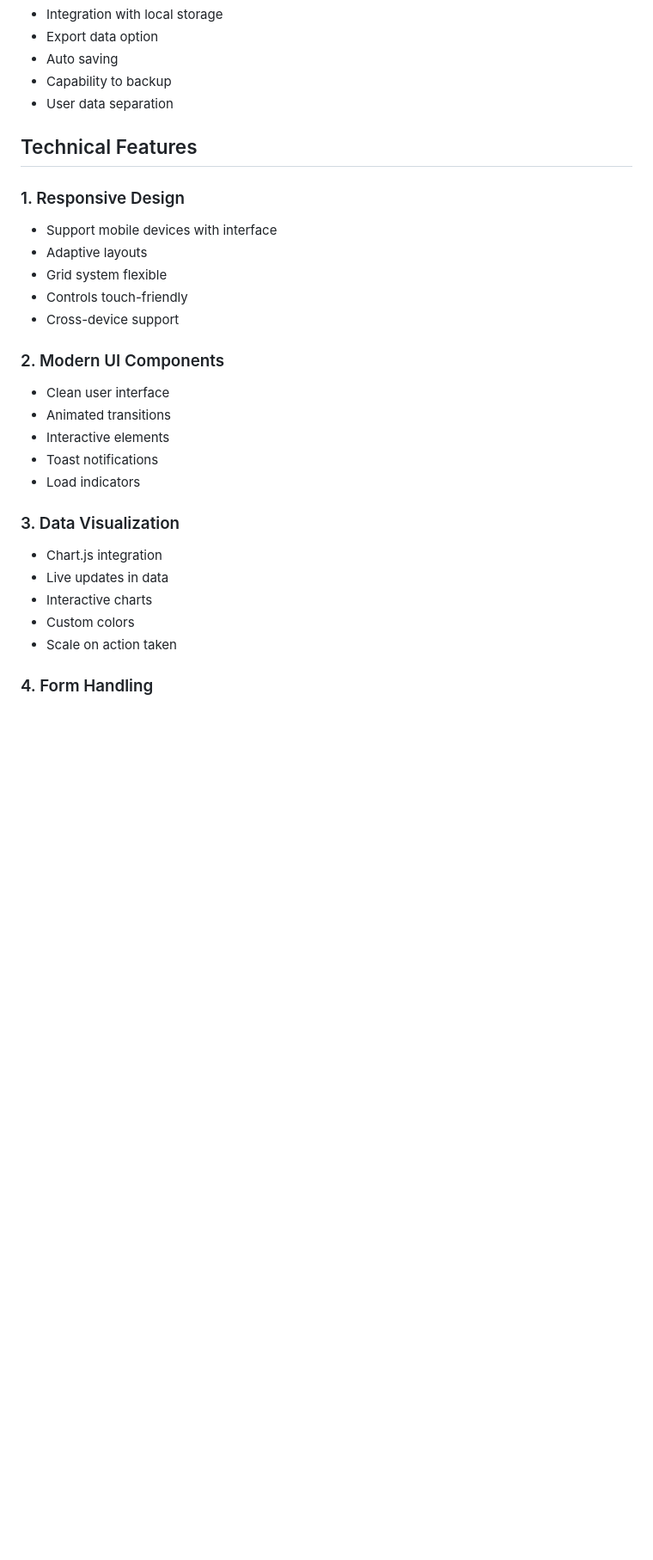
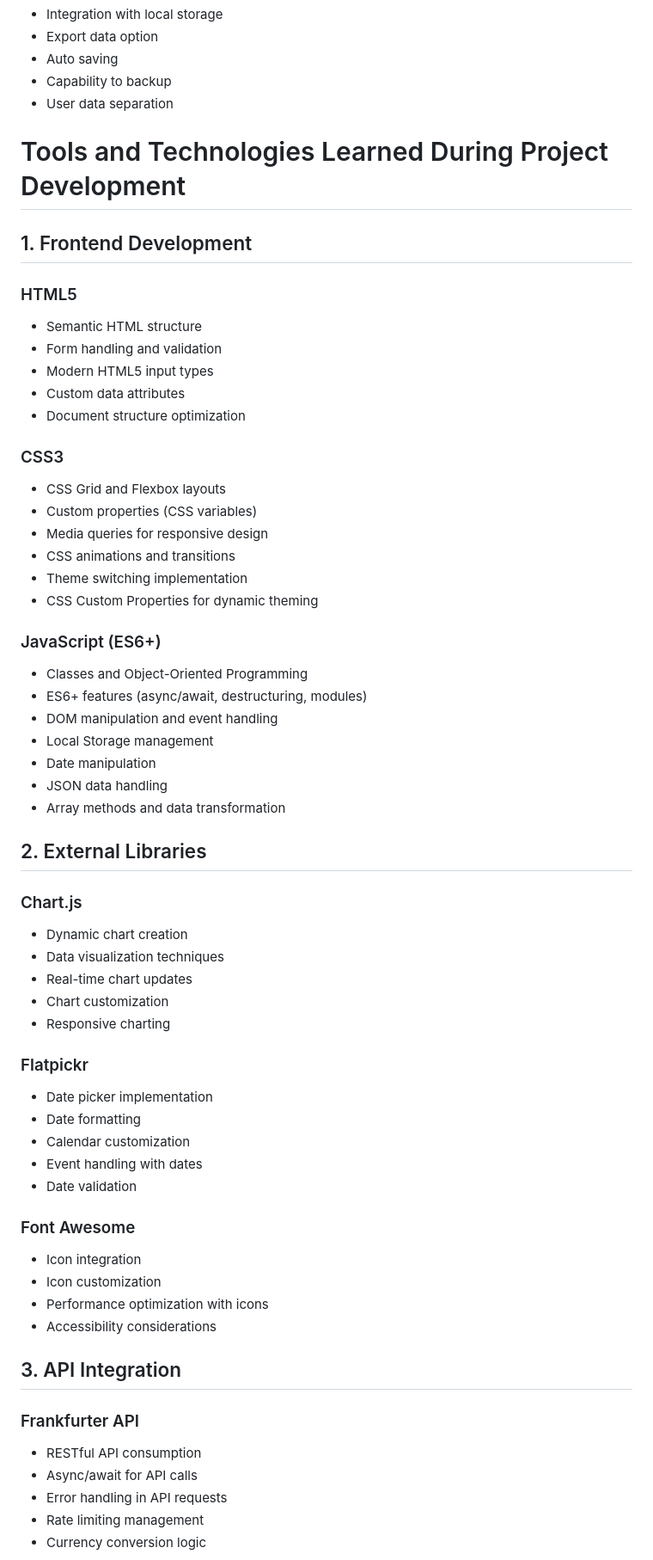
Before and after one commit to NUll-O7/BudgetTracker, a Markdown page: README.md, the part around the change printed below. Shown: that part at 86% size. Rendered like a GitHub page; blank space fills up the shorter version.

```diff
--- a/README.md
+++ b/README.md
@@ -100,27 +100,59 @@ Detailed expenditure category, which can also be stated below
 - Capability to backup
 - User data separation
 
-## Technical Features
+# Tools and Technologies Learned During Project Development
 
-### 1. Responsive Design
-- Support mobile devices with interface
-- Adaptive layouts
-- Grid system flexible
-- Controls touch-friendly
-- Cross-device support
+## 1. Frontend Development
+### HTML5
+- Semantic HTML structure
+- Form handling and validation
+- Modern HTML5 input types
+- Custom data attributes
+- Document structure optimization
 
-### 2. Modern UI Components
-- Clean user interface
-- Animated transitions
-- Interactive elements
-- Toast notifications
-- Load indicators
+### CSS3
+- CSS Grid and Flexbox layouts
+- Custom properties (CSS variables)
+- Media queries for responsive design
+- CSS animations and transitions
+- Theme switching implementation
+- CSS Custom Properties for dynamic theming
 
-### 3. Data Visualization
-- Chart.js integration
-- Live updates in data
-- Interactive charts
-- Custom colors
-- Scale on action taken
+### JavaScript (ES6+)
+- Classes and Object-Oriented Programming
+- ES6+ features (async/await, destructuring, modules)
+- DOM manipulation and event handling
+- Local Storage management
+- Date manipulation
+- JSON data handling
+- Array methods and data transformation
 
-### 4. Form Handling
+## 2. External Libraries
+### Chart.js
+- Dynamic chart creation
+- Data visualization techniques
+- Real-time chart updates
+- Chart customization
+- Responsive charting
+
+### Flatpickr
+- Date picker implementation
+- Date formatting
+- Calendar customization
+- Event handling with dates
+- Date validation
+
+### Font Awesome
+- Icon integration
+- Icon customization
+- Performance optimization with icons
+- Accessibility considerations
+
+## 3. API Integration
+### Frankfurter API
+- RESTful API consumption
+- Async/await for API calls
+- Error handling in API requests
+- Rate limiting management
+- Currency conversion logic
+
```
Also changed, not shown: other parts of README.md (+98 -96 lines).
